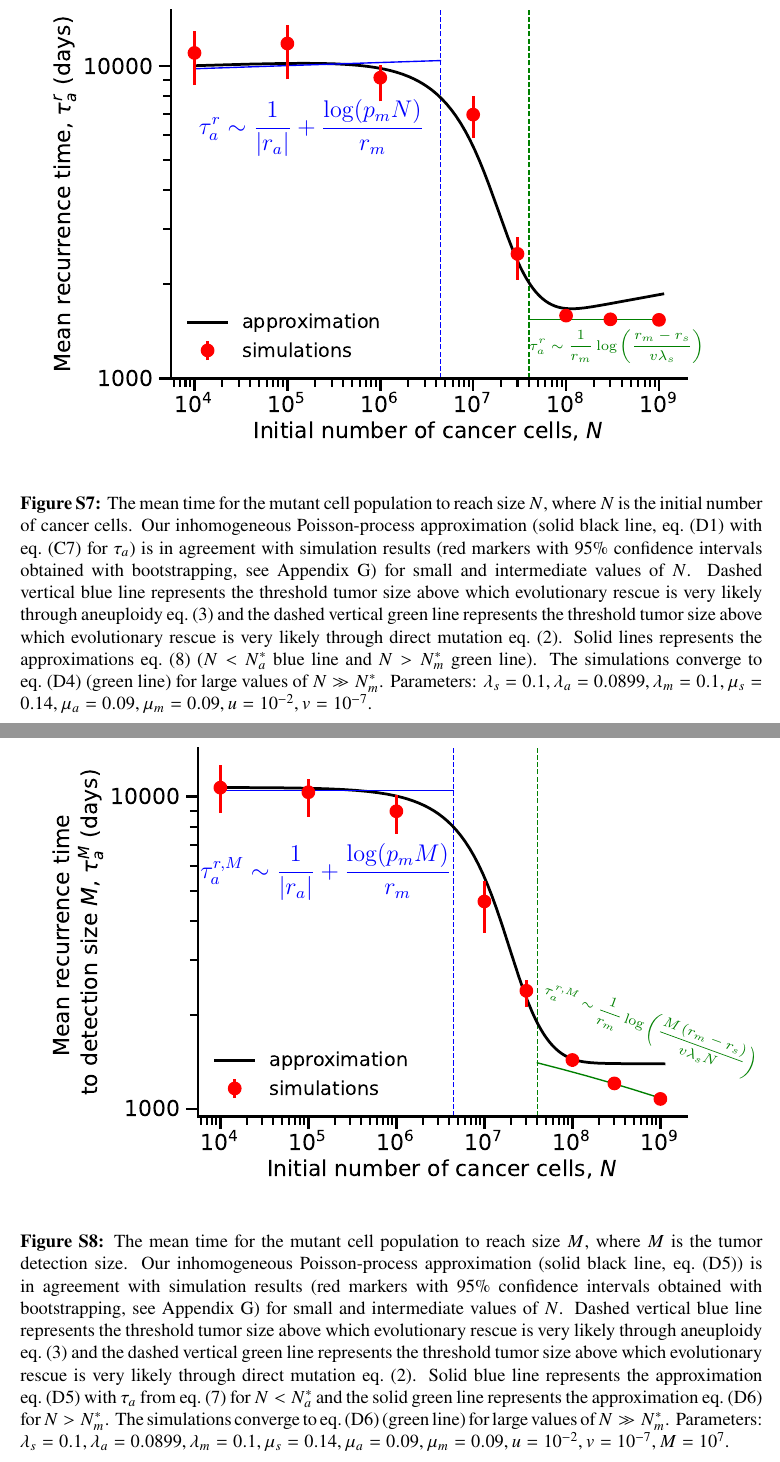
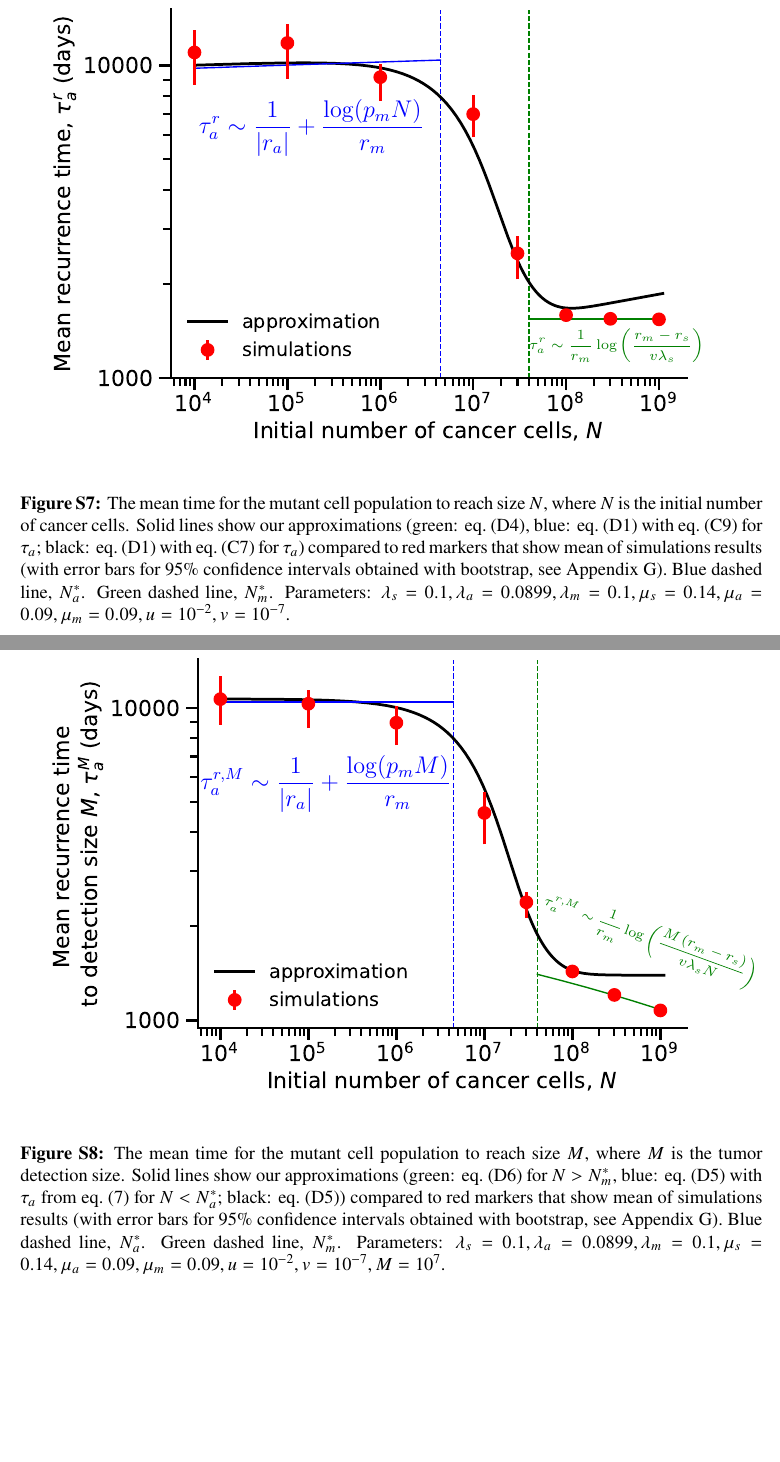
Before and after one commit to yoavram-lab/EvolutionaryRescue, a LaTeX paper (ms.tex): two parts of pages 45 and 46 of 48, joined at a grey line, cut so that both start at the same text, the shorter picture padded with empty space. Compiled offline with pdfLaTeX.

Commit message:
revise fig S6-S9 captions and AppD

```diff
--- a/ms.tex
+++ b/ms.tex
@@ -1279,7 +1280,10 @@ Parameters: $N=10^6, \lambda_s=0.1,\lambda_a=0.0899,\lambda_m=0.1,\mu_s=0.14,\mu
 \begin{figure}
 \vspace*{1\baselineskip}
 \includegraphics[width=1\textwidth]{Figures/EvolutionaryRescueTimeComplete.pdf} %change r5
-\caption{Shown is the mean time for appearance of a resistance mutation that leads to evolutionary rescue with aneuploidy ($u>0$). Our inhomogeneous Poisson-process approximations (solid black lines: \cref{meantimet2}) are in agreement with simulation results (red markers with 95\% confidence intervals obtained with bootstrapping, see Appendix G). Dashed vertical blue line represents the threshold tumor size above which evolutionary rescue is very likely through aneuploidy \cref{eq:N_a} and the dashed vertical green line represents the threshold tumor size above which evolutionary rescue is very likely through direct mutation \cref{eq:N_m}. Solid lines represent the approximations \cref{eq:AsymptoticTimeRules} ($N<N_a^*$ blue line and $N>N_m^*$ green line).
+\caption{The mean time for appearance of a resistance mutation that leads to evolutionary rescue with aneuploidy ($u>0$).
+Solid lines show our approximations (\cref{eq:AsymptoticTimeRules}) compared to red markers that show mean of simulations results (with error bars for 95\% confidence intervalues obtained with bootstrap, see Appendix G).
+Blue dashed line, $N_a^*$.
+Green dashed line, $N_m^*$.
 Parameters: $\lambda_s=0.1,\lambda_m=0.0899,\lambda_a=0.1,\mu_s=0.14,\mu_a=0.09,\mu_m=0.09, u=10^{-2}, v=10^{-7}$.} %change 16
 \label{EvolutionaryRescueTimeComplete}
 \end{figure}
@@ -1288,7 +1292,10 @@ Parameters: $\lambda_s=0.1,\lambda_m=0.0899,\lambda_a=0.1,\mu_s=0.14,\mu_a=0.09,
 \vspace*{1\baselineskip}
 \includegraphics[width=1\textwidth]{Figures/ProliferationTimeLarge.pdf} %change r5
 \caption{The mean time for the mutant cell population to reach size $N$, where $N$ is the initial number of cancer cells.
-Our inhomogeneous Poisson-process approximation (solid black line, \cref{meanproliferationtime} with \cref{meantimet2} for $\tau_a$) is in agreement with simulation results (red markers with 95\% confidence intervals obtained with bootstrapping, see Appendix G) for small and intermediate values of $N$. Dashed vertical blue line represents the threshold tumor size above which evolutionary rescue is very likely through aneuploidy \cref{eq:N_a} and the dashed vertical green line represents the threshold tumor size above which evolutionary rescue is very likely through direct mutation \cref{eq:N_m}. Solid lines represents the approximations \cref{eq:AsymptoticTimeRulesRecurrence} ($N<N_a^*$ blue line and $N>N_m^*$ green line). The simulations converge to \cref{eq:t2det} (green line) for large values of $N\gg N_m^*$.  Parameters: $\lambda_s=0.1,\lambda_a=0.0899,\lambda_m=0.1,\mu_s=0.14,\mu_a=0.09,\mu_m=0.09, u=10^{-2}, v=10^{-7}$.}
+Solid lines show our approximations (green: \cref{eq:t2det}, blue: \cref{meanproliferationtime} with \cref{limitapprox4} for $\tau_a$; black: \cref{meanproliferationtime} with \cref{meantimet2} for $\tau_a$) compared to red markers that show mean of simulations results (with error bars for 95\% confidence intervals obtained with bootstrap, see Appendix G).
+Blue dashed line, $N_a^*$.
+Green dashed line, $N_m^*$.
+Parameters: $\lambda_s=0.1,\lambda_a=0.0899,\lambda_m=0.1,\mu_s=0.14,\mu_a=0.09,\mu_m=0.09, u=10^{-2}, v=10^{-7}$.}
 \label{ProliferationTimeLarge}
 \end{figure}
 %%%
@@ -1296,14 +1303,20 @@ Our inhomogeneous Poisson-process approximation (solid black line, \cref{meanpro
 \vspace*{1\baselineskip}
 \includegraphics[width=1\textwidth]{Figures/RecurrencePlot.pdf} %change r5
 \caption{The mean time for the mutant cell population to reach size $M$, where $M$ is the tumor detection size.
-Our inhomogeneous Poisson-process approximation (solid black line, \cref{meanproliferationtime2}) is in agreement with simulation results (red markers with 95\% confidence intervals obtained with bootstrapping, see Appendix G) for small and intermediate values of $N$. Dashed vertical blue line represents the threshold tumor size above which evolutionary rescue is very likely through aneuploidy \cref{eq:N_a} and the dashed vertical green line represents the threshold tumor size above which evolutionary rescue is very likely through direct mutation \cref{eq:N_m}. Solid blue line represents the approximation \cref{meanproliferationtime2} with $\tau_a$ from \cref{eq:AsymptoticTimeRules} for $N<N_a^*$ and the solid green line  represents the approximation \cref{eq:t2det2} for $N>N_m^*$. The simulations converge to \cref{eq:t2det2} (green line) for large values of $N\gg N_m^*$.  Parameters: $\lambda_s=0.1,\lambda_a=0.0899,\lambda_m=0.1,\mu_s=0.14,\mu_a=0.09,\mu_m=0.09, u=10^{-2}, v=10^{-7}, M=10^7$.}
+Solid lines show our approximations (green: \cref{eq:t2det2} for $N>N_m^*$, blue:  \cref{meanproliferationtime2} with $\tau_a$ from \cref{eq:AsymptoticTimeRules} for $N<N_a^*$; black: \cref{meanproliferationtime2}) compared to red markers that show mean of simulations results (with error bars for 95\% confidence intervals obtained with bootstrap, see Appendix G).
+Blue dashed line, $N_a^*$.
+Green dashed line, $N_m^*$.
+Parameters: $\lambda_s=0.1,\lambda_a=0.0899,\lambda_m=0.1,\mu_s=0.14,\mu_a=0.09,\mu_m=0.09, u=10^{-2}, v=10^{-7}, M=10^7$.}
 \label{RecurrencePlot}
 \end{figure}
 %%%
 \begin{figure}
 \vspace*{1\baselineskip}
 \includegraphics[width=1\textwidth]{Figures/SGVEvolutionaryRescueTimeComplete.pdf} %change r5
-\caption{Shown is the mean time for appearance of a resistance mutation that leads to evolutionary rescue with aneuploidy ($u>0$) when a fraction $f$ of cancer cells are aneuploid at the start of therapy. Black lines represent our inhomogeneous Poisson-process approximations (solid black line, \cref{meantimet2}; dashed black line \cref{meantimet2SGV}). Dashed black line is the  inhomogeneous Poisson-process approximation where a fraction $f$ of tumor is aneuploid at the onset of drug therapy which is in agreement with simulation results (red markers with 95\% confidence intervals obtained with bootstrapping, see Appendix G). Dashed vertical blue line represents the threshold tumor size above which evolutionary rescue is very likely through aneuploidy \cref{eq:N_a} and the dashed vertical green line represents the threshold tumor size above which evolutionary rescue is very likely through direct mutation \cref{eq:N_m}. Solid lines represents the approximations \cref{eq:AsymptoticTimeRules} ($N<N_a^*$ blue line and $N>N_m^*$ green line).
+\caption{The mean time for appearance of a resistance mutation that leads to evolutionary rescue with aneuploidy ($u>0$) when a fraction $f$ of cancer cells are aneuploid at the start of drug treatment.
+Lines show our approximations (solid green: \cref{eq:AsymptoticTimeRules} for $N>N_m^*$; solid blue:  \cref{eq:AsymptoticTimeRules} for $N<N_a^*$; solid black: \cref{meantimet2}; dashed black: \cref{meantimet2SGV}) compared to red markers that show mean of simulations results (with error bars for 95\% confidence intervals obtained with bootstrap, see Appendix G).
+Blue dashed line, $N_a^*$.
+Green dashed line, $N_m^*$.
 Parameters: $\lambda_s=0.1,\lambda_a=0.0899,\lambda_m=0.1,\mu_s=0.14,\mu_a=0.09,\mu_m=0.09, u=10^{-2}, v=10^{-7},f=0.14\%$.} %change 17
 \label{SGVEvolutionaryRescueTimeComplete}
 \end{figure}
```
Also changed, not shown: ms.pdf, ms.tex (13 more changed lines).
